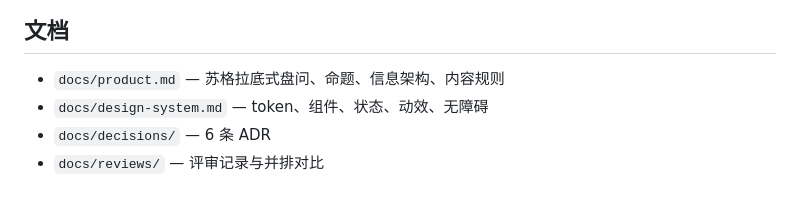
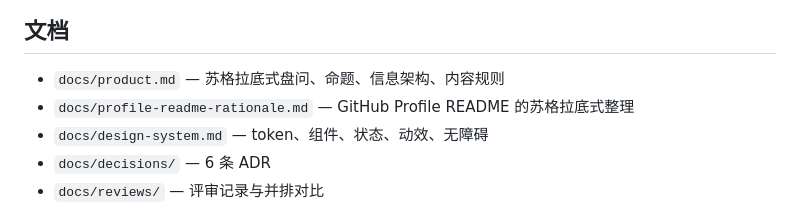
Before and after one commit to Robin-fang611/Robin-fang611.github.io, a Markdown page: README.md, the part around the change. Rendered like a GitHub page.

Commit message:
补充 GitHub Profile 的苏格拉底式整理文档

```diff
--- a/README.md
+++ b/README.md
@@ -74,6 +74,7 @@ GitHub Pages 从 `main` 分支根目录发布：
 ## 文档
 
 - `docs/product.md` — 苏格拉底式盘问、命题、信息架构、内容规则
+- `docs/profile-readme-rationale.md` — GitHub Profile README 的苏格拉底式整理
 - `docs/design-system.md` — token、组件、状态、动效、无障碍
 - `docs/decisions/` — 6 条 ADR
 - `docs/reviews/` — 评审记录与并排对比
```
Also changed, not shown: docs/profile-readme-rationale.md (added, +50 -0 lines).
